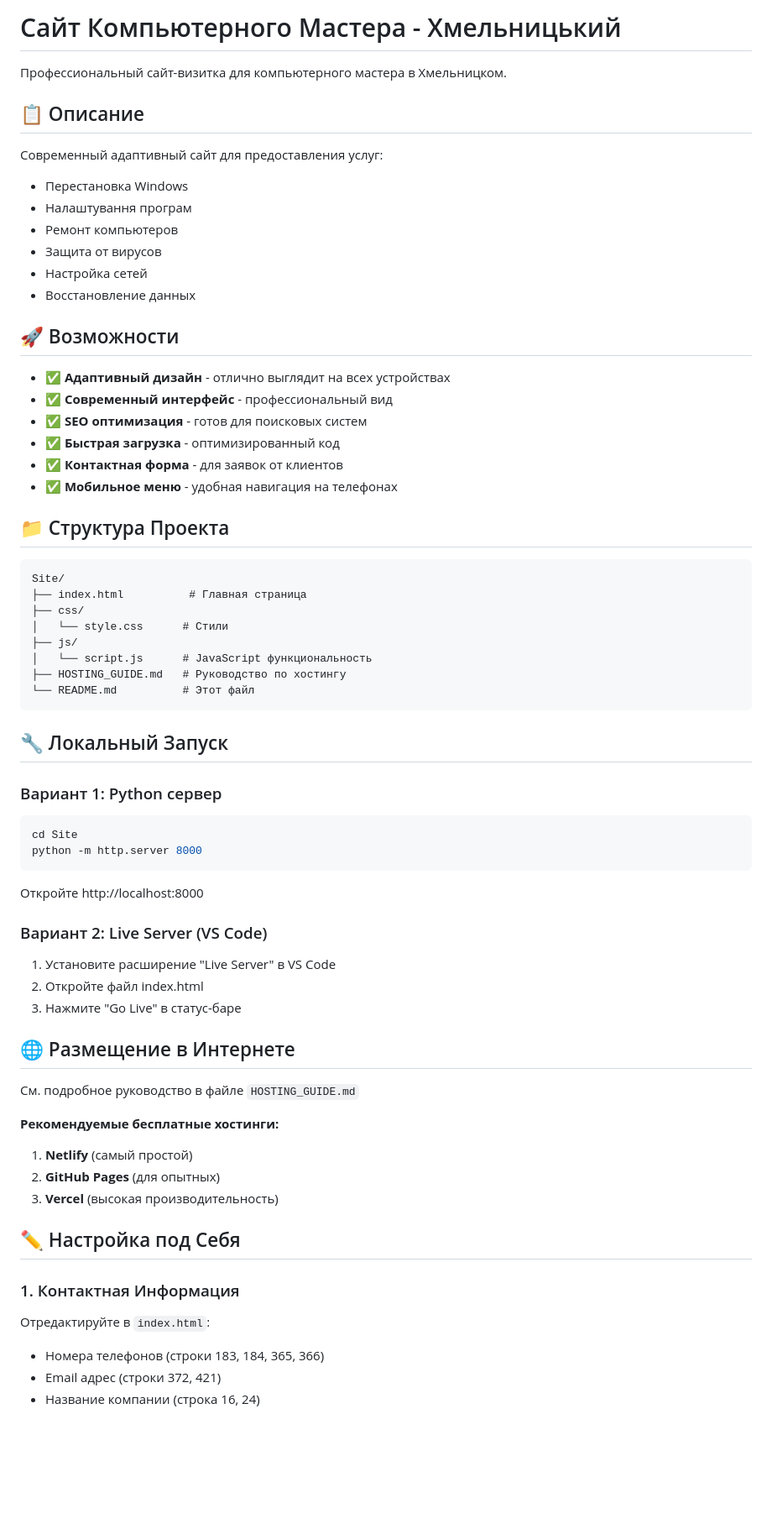
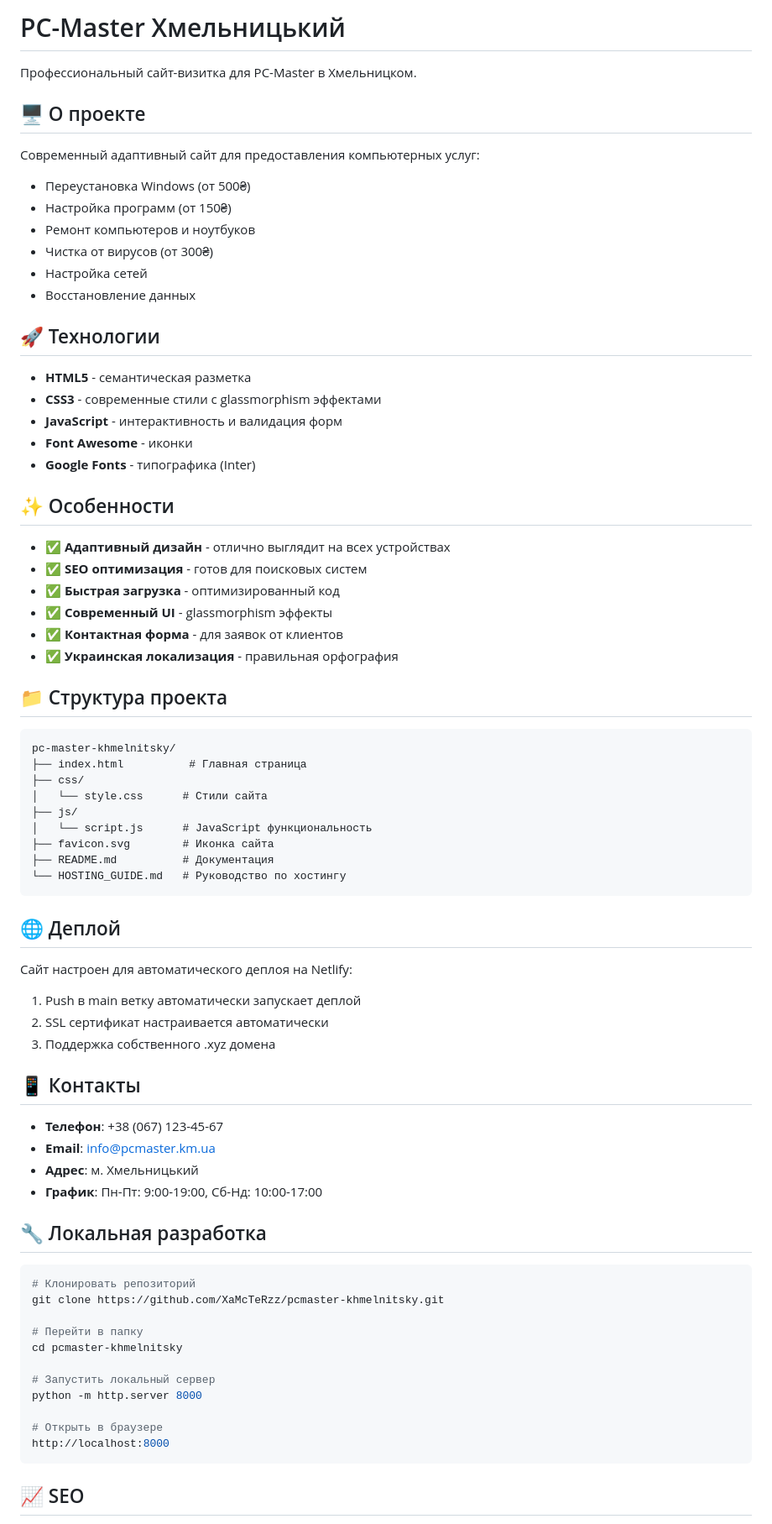
Before and after one commit to XaMcTeRzz/pcmaster-khmelnitsky, a Markdown page: README.md, the part around the change printed below. Shown: that part at 84% size. Drawn GitHub-style; blank space fills up the shorter version.

Commit message:
Update README with PC-Master branding and project details

````diff
--- a/README.md
+++ b/README.md
@@ -1,67 +1,77 @@
-# Сайт Компьютерного Мастера - Хмельницький
+# PC-Master Хмельницький
 
-Профессиональный сайт-визитка для компьютерного мастера в Хмельницком.
+Профессиональный сайт-визитка для PC-Master в Хмельницком.
 
-## 📋 Описание
+## 🖥️ О проекте
 
-Современный адаптивный сайт для предоставления услуг:
-- Перестановка Windows
-- Налаштування програм
-- Ремонт компьютеров
-- Защита от вирусов
+Современный адаптивный сайт для предоставления компьютерных услуг:
+- Переустановка Windows (от 500₴)
+- Настройка программ (от 150₴)
+- Ремонт компьютеров и ноутбуков
+- Чистка от вирусов (от 300₴)
 - Настройка сетей
 - Восстановление данных
 
-## 🚀 Возможности
+## 🚀 Технологии
+
+- **HTML5** - семантическая разметка
+- **CSS3** - современные стили с glassmorphism эффектами
+- **JavaScript** - интерактивность и валидация форм
+- **Font Awesome** - иконки
+- **Google Fonts** - типографика (Inter)
+
+## ✨ Особенности
 
 - ✅ **Адаптивный дизайн** - отлично выглядит на всех устройствах
-- ✅ **Современный интерфейс** - профессиональный вид
 - ✅ **SEO оптимизация** - готов для поисковых систем
 - ✅ **Быстрая загрузка** - оптимизированный код
+- ✅ **Современный UI** - glassmorphism эффекты
 - ✅ **Контактная форма** - для заявок от клиентов
-- ✅ **Мобильное меню** - удобная навигация на телефонах
+- ✅ **Украинская локализация** - правильная орфография
 
-## 📁 Структура Проекта
+## 📁 Структура проекта
 
 ```
-Site/
+pc-master-khmelnitsky/
 ├── index.html          # Главная страница
 ├── css/
-│   └── style.css      # Стили
+│   └── style.css      # Стили сайта
 ├── js/
 │   └── script.js      # JavaScript функциональность
-├── HOSTING_GUIDE.md   # Руководство по хостингу
-└── README.md          # Этот файл
+├── favicon.svg        # Иконка сайта
+├── README.md          # Документация
+└── HOSTING_GUIDE.md   # Руководство по хостингу
 ```
 
-## 🔧 Локальный Запуск
+## 🌐 Деплой
 
-### Вариант 1: Python сервер
+Сайт настроен для автоматического деплоя на Netlify:
+1. Push в main ветку автоматически запускает деплой
+2. SSL сертификат настраивается автоматически
+3. Поддержка собственного .xyz домена
+
+## 📱 Контакты
+
+- **Телефон**: +38 (067) 123-45-67
+- **Email**: info@pcmaster.km.ua
+- **Адрес**: м. Хмельницький
+- **График**: Пн-Пт: 9:00-19:00, Сб-Нд: 10:00-17:00
+
+## 🔧 Локальная разработка
+
 ```bash
-cd Site
+# Клонировать репозиторий
+git clone https://github.com/XaMcTeRzz/pcmaster-khmelnitsky.git
+
+# Перейти в папку
+cd pcmaster-khmelnitsky
+
+# Запустить локальный сервер
 python -m http.server 8000
+
+# Открыть в браузере
+http://localhost:8000
 ```
-Откройте http://localhost:8000
 
-### Вариант 2: Live Server (VS Code)
-1. Установите расширение "Live Server" в VS Code
-2. Откройте файл index.html
-3. Нажмите "Go Live" в статус-баре
+## 📈 SEO
 
-## 🌐 Размещение в Интернете
-
-См. подробное руководство в файле `HOSTING_GUIDE.md`
-
-**Рекомендуемые бесплатные хостинги:**
-1. **Netlify** (самый простой)
-2. **GitHub Pages** (для опытных)
-3. **Vercel** (высокая производительность)
-
-## ✏️ Настройка под Себя
-
-### 1. Контактная Информация
-Отредактируйте в `index.html`:
-- Номера телефонов (строки 183, 184, 365, 366)
-- Email адрес (строки 372, 421)
-- Название компании (строка 16, 24)
-
````
Also changed, not shown: other parts of README.md (+6 -74 lines).
